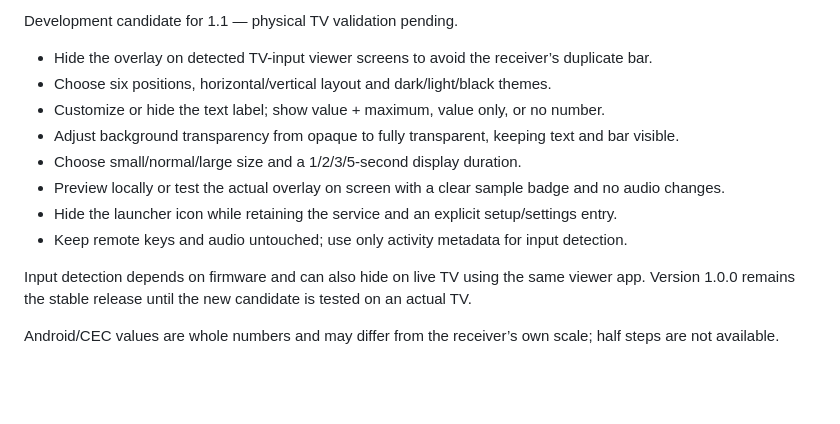
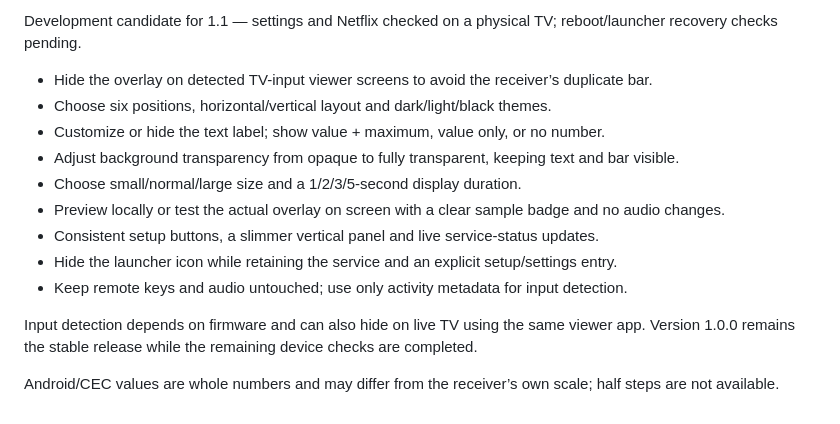
Before and after one commit to MathiasVandePol/tv-volume-overlay, a Markdown page: RELEASE_NOTES.md, the part around the change. Rendered like a GitHub page; blank space fills up the shorter version.

```diff
--- a/RELEASE_NOTES.md
+++ b/RELEASE_NOTES.md
@@ -1,4 +1,4 @@
-Development candidate for 1.1 — physical TV validation pending.
+Development candidate for 1.1 — settings and Netflix checked on a physical TV; reboot/launcher recovery checks pending.
 
 - Hide the overlay on detected TV-input viewer screens to avoid the receiver’s duplicate bar.
 - Choose six positions, horizontal/vertical layout and dark/light/black themes.
@@ -6,10 +6,11 @@ Development candidate for 1.1 — physical TV validation pending.
 - Adjust background transparency from opaque to fully transparent, keeping text and bar visible.
 - Choose small/normal/large size and a 1/2/3/5-second display duration.
 - Preview locally or test the actual overlay on screen with a clear sample badge and no audio changes.
+- Consistent setup buttons, a slimmer vertical panel and live service-status updates.
 - Hide the launcher icon while retaining the service and an explicit setup/settings entry.
 - Keep remote keys and audio untouched; use only activity metadata for input detection.
 
 Input detection depends on firmware and can also hide on live TV using the same viewer app.
-Version 1.0.0 remains the stable release until the new candidate is tested on an actual TV.
+Version 1.0.0 remains the stable release while the remaining device checks are completed.
 
 Android/CEC values are whole numbers and may differ from the receiver’s own scale; half steps are not available.
```
Also changed, not shown: README.md (+6 -4 lines), docs/VALIDATION.md (+23 -11 lines), docs/images/settings-preview.png, docs/images/tv-volume-overlay.png, 4 other files.
